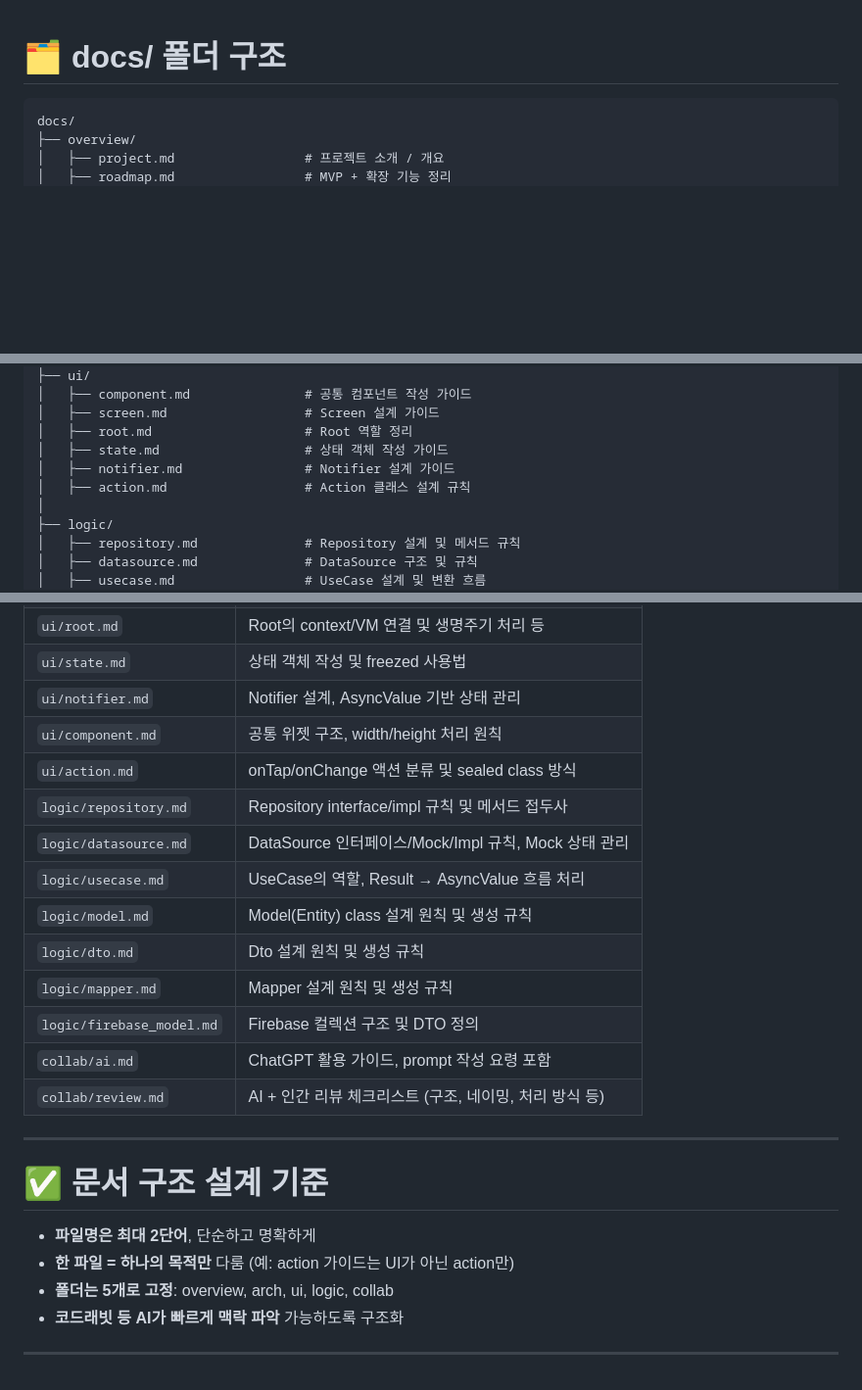
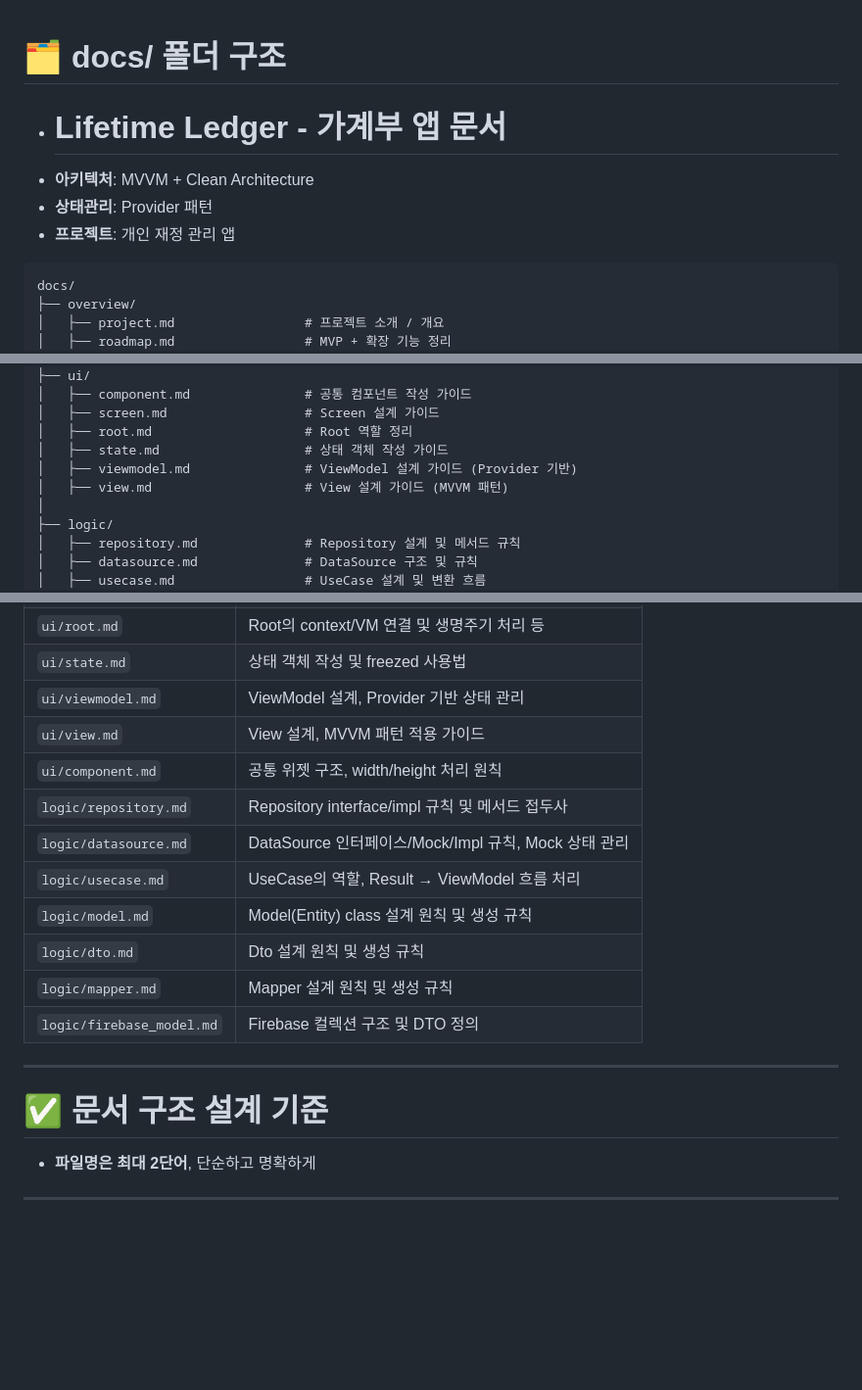
Before and after one commit to seonho99/lifetime_ledger, a Markdown page: docs/README.md, 3 parts joined by grey strips. Shown at 98% size. Rendered like a GitHub page; blank space fills up the shorter version.

Commit message:
fix: 프로바이더 구조로 변경

````diff
--- a/docs/README.md
+++ b/docs/README.md
@@ -1,4 +1,9 @@
 # 🗂️️ docs/ 폴더 구조
+
++ # Lifetime Ledger - 가계부 앱 문서
++ **아키텍처**: MVVM + Clean Architecture
++ **상태관리**: Provider 패턴
++ **프로젝트**: 개인 재정 관리 앱
 
 ```
 docs/
@@ -20,8 +25,8 @@ docs/
 │   ├── screen.md                  # Screen 설계 가이드
 │   ├── root.md                    # Root 역할 정리
 │   ├── state.md                   # 상태 객체 작성 가이드
-│   ├── notifier.md                # Notifier 설계 가이드
-│   ├── action.md                  # Action 클래스 설계 규칙
+│   ├── viewmodel.md               # ViewModel 설계 가이드 (Provider 기반)
+│   ├── view.md                    # View 설계 가이드 (MVVM 패턴)
 │
 ├── logic/
 │   ├── repository.md              # Repository 설계 및 메서드 규칙
@@ -56,26 +61,21 @@ docs/
 | `ui/screen.md`        | 화면 컴포넌트 설계 가이드, onAction 전달 방식         |
 | `ui/root.md`          | Root의 context/VM 연결 및 생명주기 처리 등        |
 | `ui/state.md`         | 상태 객체 작성 및 freezed 사용법               |
-| `ui/notifier.md`      | Notifier 설계, AsyncValue 기반 상태 관리       |
+| `ui/viewmodel.md`     | ViewModel 설계, Provider 기반 상태 관리         |
+| `ui/view.md`          | View 설계, MVVM 패턴 적용 가이드               |
 | `ui/component.md`     | 공통 위젯 구조, width/height 처리 원칙           |
-| `ui/action.md`        | onTap/onChange 액션 분류 및 sealed class 방식 |
 | `logic/repository.md` | Repository interface/impl 규칙 및 메서드 접두사 |
 | `logic/datasource.md` | DataSource 인터페이스/Mock/Impl 규칙, Mock 상태 관리 |
-| `logic/usecase.md`    | UseCase의 역할, Result → AsyncValue 흐름 처리    |
+| `logic/usecase.md`    | UseCase의 역할, Result → ViewModel 흐름 처리     |
 | `logic/model.md`      | Model(Entity) class 설계 원칙 및 생성 규칙      |
 | `logic/dto.md`        | Dto 설계 원칙 및 생성 규칙                      |
 | `logic/mapper.md`     | Mapper 설계 원칙 및 생성 규칙                   |
 | `logic/firebase_model.md` | Firebase 컬렉션 구조 및 DTO 정의             |
-| `collab/ai.md`        | ChatGPT 활용 가이드, prompt 작성 요령 포함        |
-| `collab/review.md`    | AI + 인간 리뷰 체크리스트 (구조, 네이밍, 처리 방식 등)    |
 
 ---
 
 # ✅ 문서 구조 설계 기준
 
 - **파일명은 최대 2단어**, 단순하고 명확하게
-- **한 파일 = 하나의 목적만** 다룸 (예: action 가이드는 UI가 아닌 action만)
-- **폴더는 5개로 고정**: overview, arch, ui, logic, collab
-- **코드래빗 등 AI가 빠르게 맥락 파악** 가능하도록 구조화
 
 ---
````
